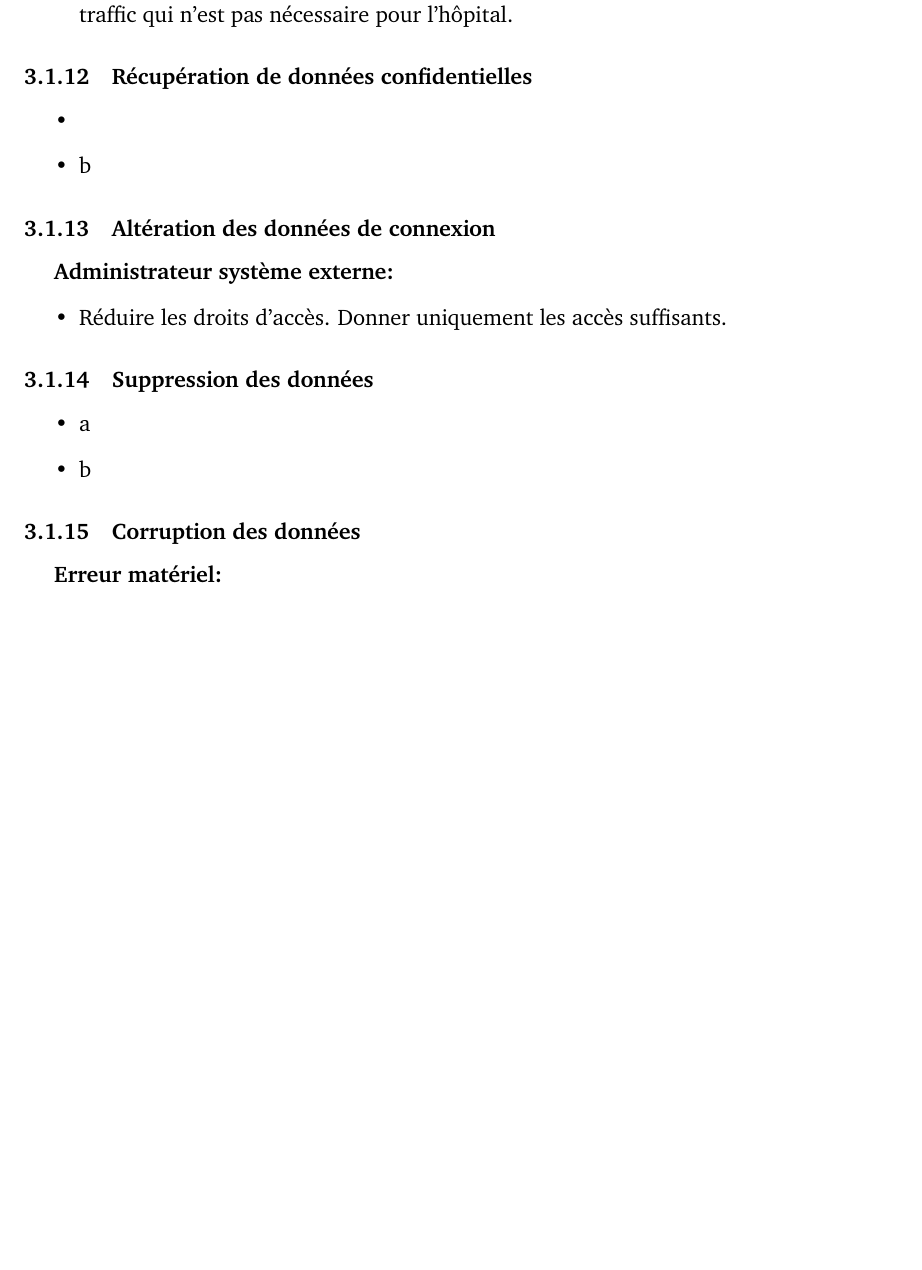
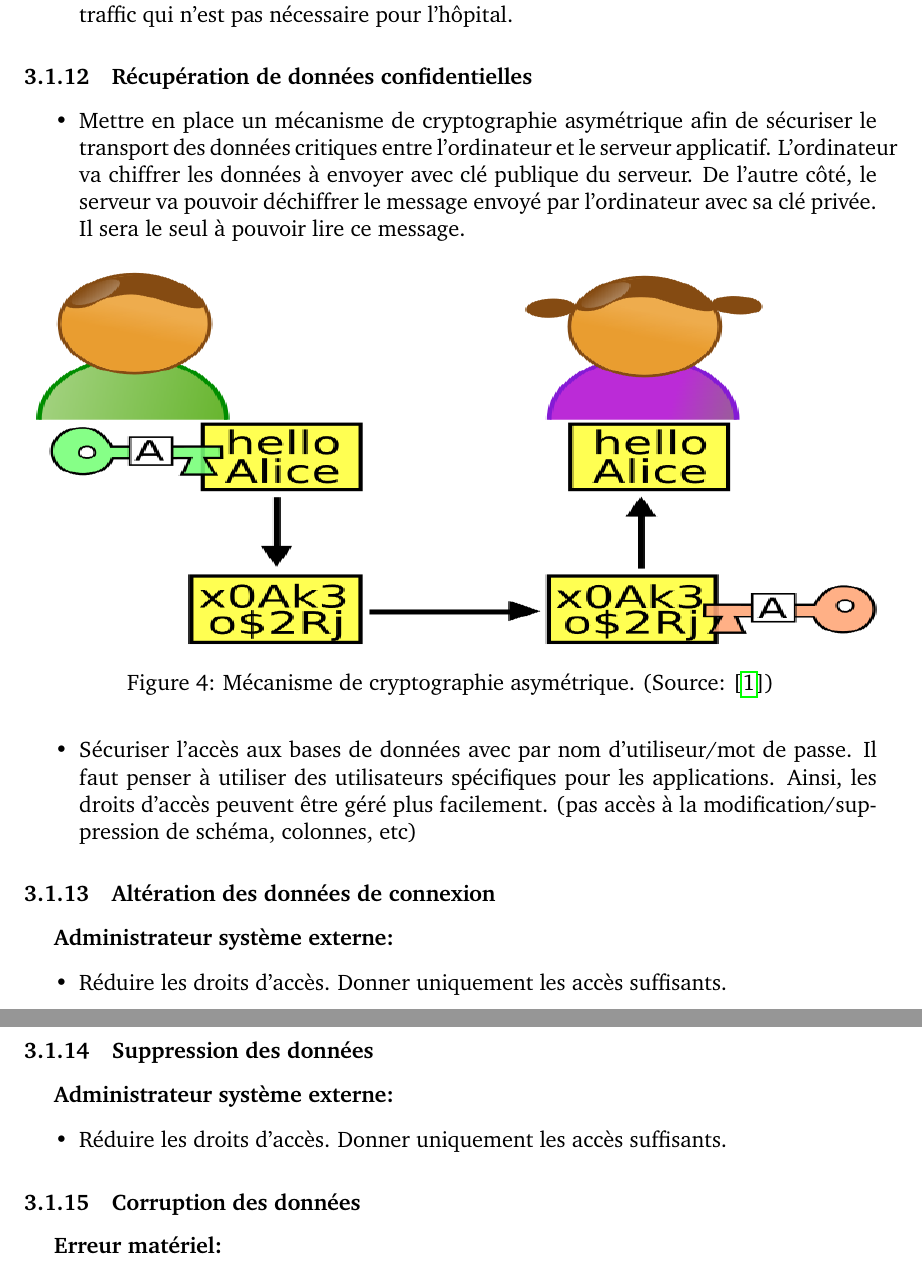
Before and after one commit to warken2903/IHDCM035_Risk_Analysis, a LaTeX document (Risk Analysis - Hospital.tex): part of page 16 of 18 before the commit and two parts of pages 16 and 17 of 19 after it, the two joined at a grey line, cut so that both start at the same text, the shorter picture padded with empty space. Compiled offline with pdfLaTeX.

Commit message:
End solutions (14 pages)

```diff
--- a/Risk Analysis - Hospital.tex
+++ b/Risk Analysis - Hospital.tex
@@ -493,8 +493,13 @@ Cette section répertorie l'ensemble des risques dont l'hôpital voudrait se pr
 \subsubsection{Récupération de données confidentielles}
 \justify
 \begin{itemize}
-	\item
-	\item b
+	\item Mettre en place un mécanisme de cryptographie asymétrique afin de sécuriser le transport des données critiques entre l'ordinateur et le serveur applicatif. L'ordinateur va chiffrer les données à envoyer avec clé publique du serveur. De l'autre côté, le serveur va pouvoir déchiffrer le message envoyé par l'ordinateur avec sa clé privée. Il sera le seul à pouvoir lire ce message.
+	\begin{figure}[H]
+	\includegraphics[width=\textwidth,height=200pt]{assets/Asymmetric_cryptography.png}
+	\caption[Mécanisme de cryptographie asymétrique]{Mécanisme de cryptographie asymétrique. (Source: \cite{asymetric-cryptography})}
+	\label{fig:cryptoasym}
+	\end{figure}
+	\item Sécuriser l'accès aux bases de données avec par nom d'utiliseur/mot de passe. Il faut penser à utiliser des utilisateurs spécifiques pour les applications. Ainsi, les droits d'accès peuvent être géré plus facilement. (pas accès à la modification/suppression de schéma, colonnes, etc)
 \end{itemize}
 
 \subsubsection{Altération des données de connexion}
@@ -507,9 +512,9 @@ Cette section répertorie l'ensemble des risques dont l'hôpital voudrait se pr
 
 \subsubsection{Suppression des données}
 \justify
+\hspace{16pt}\textbf{Administrateur système externe:}
 \begin{itemize}
-	\item a
-	\item b
+	\item Réduire les droits d'accès. Donner uniquement les accès suffisants.
 \end{itemize}
 
 \subsubsection{Corruption des données}
```
Also changed, not shown: biblio.bib (+11 -3 lines), Risk Analysis - Hospital.pdf, assets/Asymmetric_cryptography.png (added), 1 other file.
